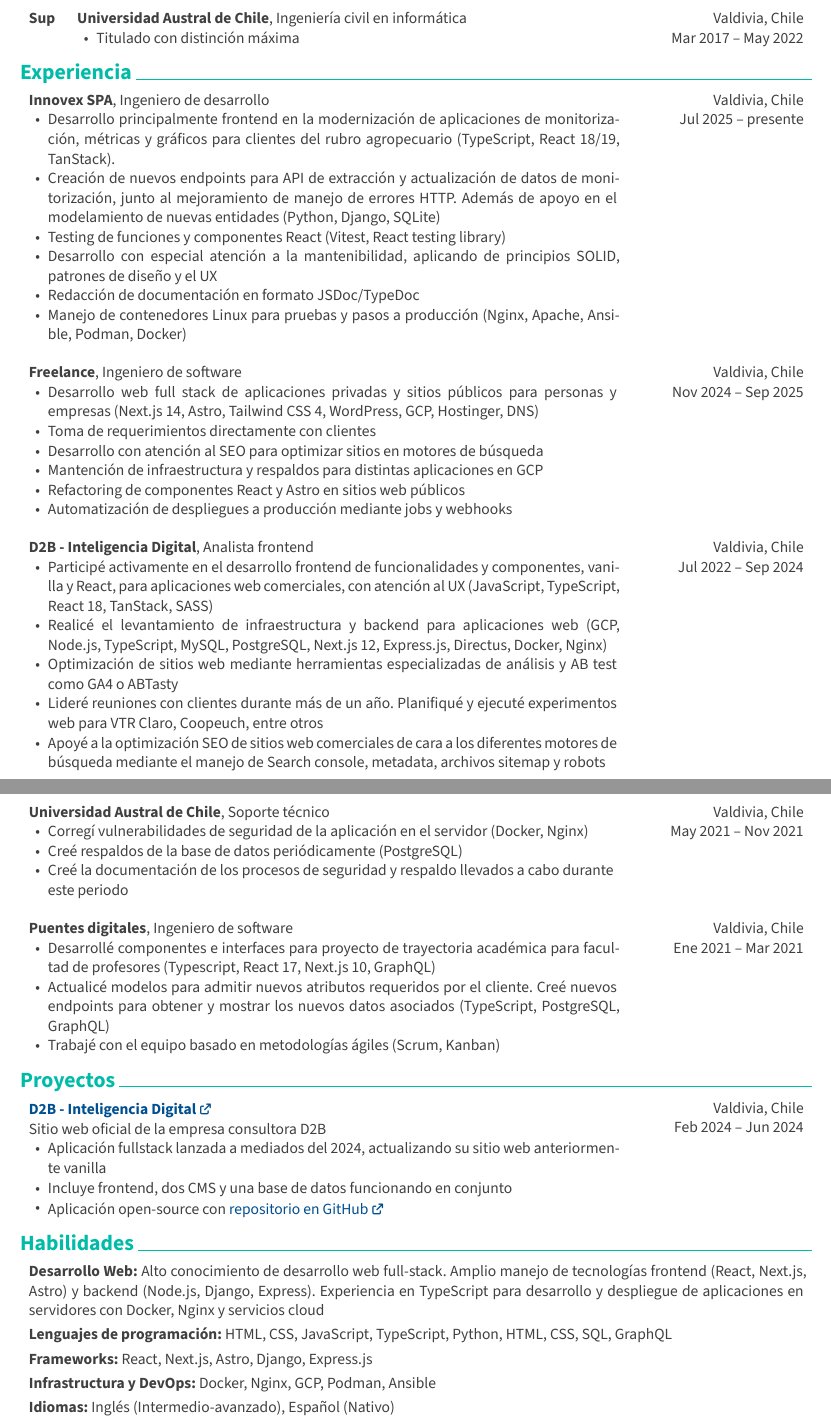
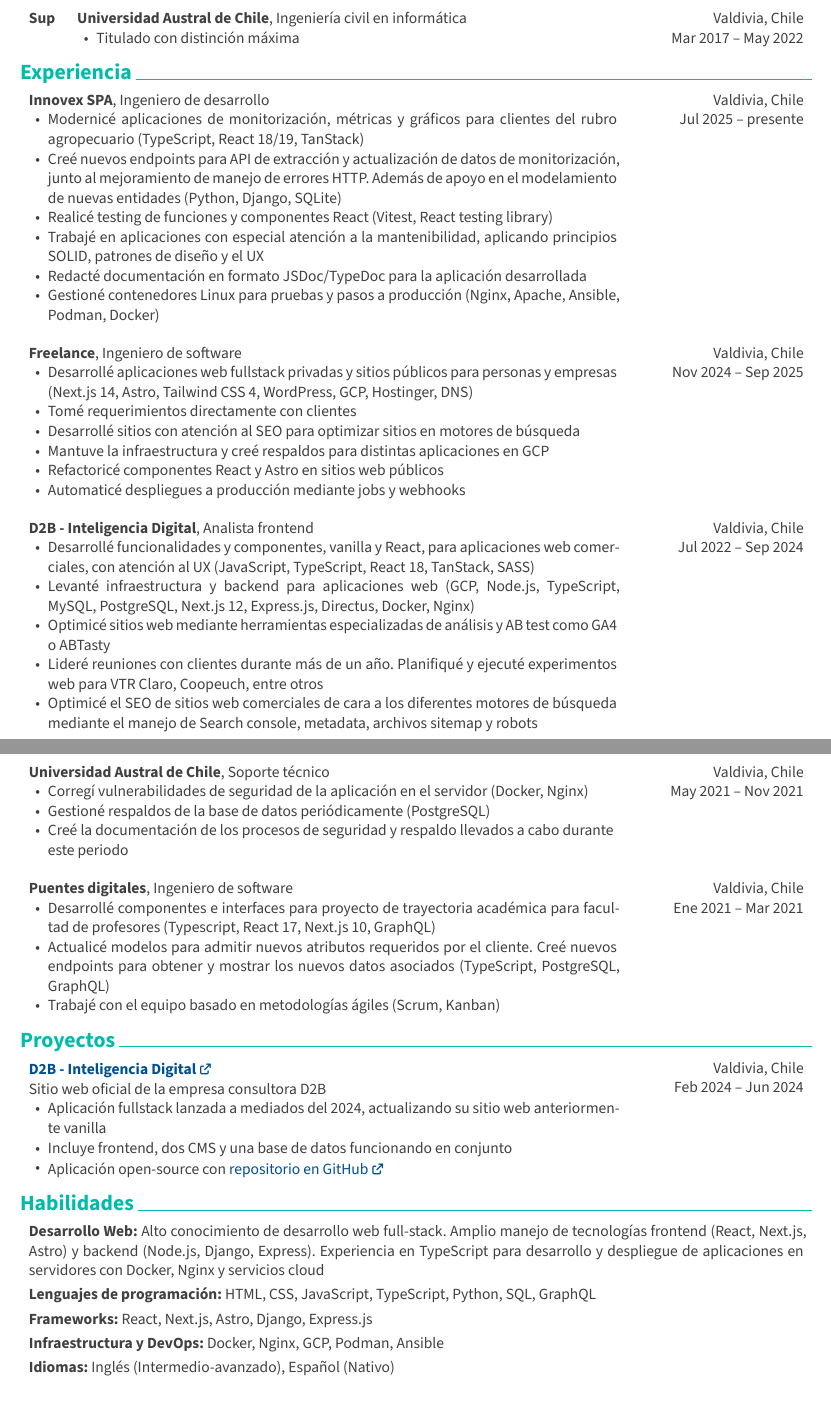
Before and after one commit to FabianMorag/fabian-morag-portfolio, a Typst document (rendercv_output/Fabián_Morag_CV.typ, which reads Fabián_Morag_CV.yaml): two parts of pages 1 and 2 of 2, joined at a grey line, cut so that both start at the same text. The pictures show the PDF file rendercv_output/Fabián_Morag_CV.pdf that the author committed with the source.

Commit message:
Refactor CV and experience descriptions for clarity and consistency

```diff
--- a/Fabián_Morag_CV.yaml
+++ b/Fabián_Morag_CV.yaml
@@ -31,12 +31,12 @@
         end_date:
         location: Valdivia, Chile
         highlights:
-          - Trabajé principalmente frontend en la modernización de aplicaciones de monitorización, métricas y gráficos para clientes del rubro agropecuario (TypeScript, React 18/19, TanStack)
-          - Creación de nuevos endpoints para API de extracción y actualización de datos de monitorización, junto al mejoramiento de manejo de errores HTTP. Además de apoyo en el modelamiento de nuevas entidades (Python, Django, SQLite)
+          - Modernicé aplicaciones de monitorización, métricas y gráficos para clientes del rubro agropecuario (TypeScript, React 18/19, TanStack)
+          - Creé nuevos endpoints para API de extracción y actualización de datos de monitorización, junto al mejoramiento de manejo de errores HTTP. Además de apoyo en el modelamiento de nuevas entidades (Python, Django, SQLite)
           - Realicé testing de funciones y componentes React (Vitest, React testing library)
-          - Trabajé las aplicaciones con especial atención a la mantenibilidad, aplicando de principios SOLID, patrones de diseño y el UX
+          - Trabajé en aplicaciones con especial atención a la mantenibilidad, aplicando principios SOLID, patrones de diseño y el UX
           - Redacté documentación en formato JSDoc/TypeDoc para la aplicación desarrollada
-          - Hice gestión de contenedores Linux para pruebas y pasos a producción (Nginx, Apache, Ansible, Podman, Docker)
+          - Gestioné contenedores Linux para pruebas y pasos a producción (Nginx, Apache, Ansible, Podman, Docker)
       - company: Freelance
         position: Ingeniero de software
         start_date: 2024-11
@@ -46,20 +46,20 @@
           - Desarrollé aplicaciones web fullstack privadas y sitios públicos para personas y empresas (Next.js 14, Astro, Tailwind CSS 4, WordPress, GCP, Hostinger, DNS)
           - Tomé requerimientos directamente con clientes
           - Desarrollé sitios con atención al SEO para optimizar sitios en motores de búsqueda
-          - Realicé mantención de infraestructura y respaldos para distintas aplicaciones en GCP
-          - Realicé refactoring de componentes React y Astro en sitios web públicos
-          - Automaticé de despliegues a producción mediante jobs y webhooks
+          - Mantuve la infraestructura y creé respaldos para distintas aplicaciones en GCP
+          - Refactoricé componentes React y Astro en sitios web públicos
+          - Automaticé despliegues a producción mediante jobs y webhooks
       - company: D2B - Inteligencia Digital
         position: Analista frontend
         start_date: 2022-07
         end_date: 2024-09
         location: Valdivia, Chile
         highlights:
-          - Participé activamente en el desarrollo frontend de funcionalidades y componentes, vanilla y React, para aplicaciones web comerciales, con atención al UX (JavaScript, TypeScript, React 18, TanStack, SASS)
-          - Realicé el levantamiento de infraestructura y backend para aplicaciones web (GCP, Node.js, TypeScript, MySQL, PostgreSQL, Next.js 12, Express.js, Directus, Docker, Nginx)
-          - Trabajé en la optimización de sitios web mediante herramientas especializadas de análisis y AB test como GA4 o ABTasty
+          - Desarrollé funcionalidades y componentes, vanilla y React, para aplicaciones web comerciales, con atención al UX (JavaScript, TypeScript, React 18, TanStack, SASS)
+          - Levanté infraestructura y backend para aplicaciones web (GCP, Node.js, TypeScript, MySQL, PostgreSQL, Next.js 12, Express.js, Directus, Docker, Nginx)
+          - Optimicé sitios web mediante herramientas especializadas de análisis y AB test como GA4 o ABTasty
           - Lideré reuniones con clientes durante más de un año. Planifiqué y ejecuté experimentos web para VTR Claro, Coopeuch, entre otros
-          - Apoyé a la optimización SEO de sitios web comerciales de cara a los diferentes motores de búsqueda mediante el manejo de Search console, metadata, archivos sitemap y robots
+          - Optimicé el SEO de sitios web comerciales de cara a los diferentes motores de búsqueda mediante el manejo de Search console, metadata, archivos sitemap y robots
       - company: Universidad Austral de Chile
         position: Soporte técnico
         start_date: 2021-05
@@ -67,7 +67,7 @@
         location: Valdivia, Chile
         highlights:
           - Corregí vulnerabilidades de seguridad de la aplicación en el servidor (Docker, Nginx)
-          - Creé respaldos de la base de datos periódicamente (PostgreSQL)
+          - Gestioné respaldos de la base de datos periódicamente (PostgreSQL)
           - Creé la documentación de los procesos de seguridad y respaldo llevados a cabo durante este periodo
       - company: Puentes digitales
         position: Ingeniero de software
@@ -93,10 +93,10 @@
       - label: Desarrollo Web
         details: Alto conocimiento de desarrollo web full-stack. Amplio manejo de tecnologías frontend (React, Next.js, Astro) y backend (Node.js, Django, Express). Experiencia en TypeScript para desarrollo y despliegue de aplicaciones en servidores con Docker, Nginx y servicios cloud
       - label: Lenguajes de programación
-        details: HTML, CSS, JavaScript, TypeScript, Python, HTML, CSS, SQL, GraphQL
+        details: HTML, CSS, JavaScript, TypeScript, Python, SQL, GraphQL
       - label: Frameworks
         details: React, Next.js, Astro, Django, Express.js
-      - label: Infrastructura y DevOps
+      - label: Infraestructura y DevOps
         details: Docker, Nginx, GCP, Podman, Ansible
       - label: Idiomas
         details: Inglés (Intermedio-avanzado), Español (Nativo)
--- a/rendercv_output/Fabián_Morag_CV.typ
+++ b/rendercv_output/Fabián_Morag_CV.typ
@@ -125,5 +125,5 @@
   [
     #strong[Innovex SPA], Ingeniero de desarrollo
 
-    - Desarrollo principalmente frontend en la modernización de aplicaciones de monitorización, métricas y gráficos para clientes del rubro agropecuario (TypeScript, React 18\/19, TanStack).
+    - Modernicé aplicaciones de monitorización, métricas y gráficos para clientes del rubro agropecuario (TypeScript, React 18\/19, TanStack)
 
@@ -131,11 +131,11 @@
 
-    - Testing de funciones y componentes React (Vitest, React testing library)
+    - Realicé testing de funciones y componentes React (Vitest, React testing library)
 
-    - Desarrollo con especial atención a la mantenibilidad, aplicando de principios SOLID, patrones de diseño y el UX
+    - Trabajé en aplicaciones con especial atención a la mantenibilidad, aplicando principios SOLID, patrones de diseño y el UX
 
-    - Redacción de documentación en formato JSDoc\/TypeDoc
+    - Redacté documentación en formato JSDoc\/TypeDoc para la aplicación desarrollada
 
-    - Manejo de contenedores Linux para pruebas y pasos a producción (Nginx, Apache, Ansible, Podman, Docker)
+    - Gestioné contenedores Linux para pruebas y pasos a producción (Nginx, Apache, Ansible, Podman, Docker)
 
   ],
   [
@@ -150,17 +150,17 @@
   [
     #strong[Freelance], Ingeniero de software
 
-    - Desarrollo web full stack de aplicaciones privadas y sitios públicos para personas y empresas (Next.js 14, Astro, Tailwind CSS 4, WordPress, GCP, Hostinger, DNS)
+    - Desarrollé aplicaciones web fullstack privadas y sitios públicos para personas y empresas (Next.js 14, Astro, Tailwind CSS 4, WordPress, GCP, Hostinger, DNS)
 
-    - Toma de requerimientos directamente con clientes
+    - Tomé requerimientos directamente con clientes
 
-    - Desarrollo con atención al SEO para optimizar sitios en motores de búsqueda
+    - Desarrollé sitios con atención al SEO para optimizar sitios en motores de búsqueda
 
-    - Mantención de infraestructura y respaldos para distintas aplicaciones en GCP
+    - Mantuve la infraestructura y creé respaldos para distintas aplicaciones en GCP
 
-    - Refactoring de componentes React y Astro en sitios web públicos
+    - Refactoricé componentes React y Astro en sitios web públicos
 
-    - Automatización de despliegues a producción mediante jobs y webhooks
+    - Automaticé despliegues a producción mediante jobs y webhooks
 
   ],
   [
@@ -175,15 +175,15 @@
   [
     #strong[D2B - Inteligencia Digital], Analista frontend
 
-    - Participé activamente en el desarrollo frontend de funcionalidades y componentes, vanilla y React, para aplicaciones web comerciales, con atención al UX (JavaScript, TypeScript, React 18, TanStack, SASS)
+    - Desarrollé funcionalidades y componentes, vanilla y React, para aplicaciones web comerciales, con atención al UX (JavaScript, TypeScript, React 18, TanStack, SASS)
 
-    - Realicé el levantamiento de infraestructura y backend para aplicaciones web (GCP, Node.js, TypeScript, MySQL, PostgreSQL, Next.js 12, Express.js, Directus, Docker, Nginx)
+    - Levanté infraestructura y backend para aplicaciones web (GCP, Node.js, TypeScript, MySQL, PostgreSQL, Next.js 12, Express.js, Directus, Docker, Nginx)
 
-    - Optimización de sitios web mediante herramientas especializadas de análisis y AB test como GA4 o ABTasty
+    - Optimicé sitios web mediante herramientas especializadas de análisis y AB test como GA4 o ABTasty
 
     - Lideré reuniones con clientes durante más de un año. Planifiqué y ejecuté experimentos web para VTR Claro, Coopeuch, entre otros
 
-    - Apoyé a la optimización SEO de sitios web comerciales de cara a los diferentes motores de búsqueda mediante el manejo de Search console, metadata, archivos sitemap y robots
+    - Optimicé el SEO de sitios web comerciales de cara a los diferentes motores de búsqueda mediante el manejo de Search console, metadata, archivos sitemap y robots
 
   ],
   [
@@ -200,7 +200,7 @@
 
     - Corregí vulnerabilidades de seguridad de la aplicación en el servidor (Docker, Nginx)
 
-    - Creé respaldos de la base de datos periódicamente (PostgreSQL)
+    - Gestioné respaldos de la base de datos periódicamente (PostgreSQL)
 
     - Creé la documentación de los procesos de seguridad y respaldo llevados a cabo durante este periodo
 
@@ -259,10 +259,10 @@
 
 #strong[Desarrollo Web:] Alto conocimiento de desarrollo web full-stack. Amplio manejo de tecnologías frontend (React, Next.js, Astro) y backend (Node.js, Django, Express). Experiencia en TypeScript para desarrollo y despliegue de aplicaciones en servidores con Docker, Nginx y servicios cloud
 
-#strong[Lenguajes de programación:] HTML, CSS, JavaScript, TypeScript, Python, HTML, CSS, SQL, GraphQL
+#strong[Lenguajes de programación:] HTML, CSS, JavaScript, TypeScript, Python, SQL, GraphQL
 
 #strong[Frameworks:] React, Next.js, Astro, Django, Express.js
 
-#strong[Infrastructura y DevOps:] Docker, Nginx, GCP, Podman, Ansible
+#strong[Infraestructura y DevOps:] Docker, Nginx, GCP, Podman, Ansible
 
 #strong[Idiomas:] Inglés (Intermedio-avanzado), Español (Nativo)
```
Also changed, not shown: rendercv_output/Fabián_Morag_CV.pdf, rendercv_output/Fabián_Morag_CV.typ (2 more changed lines), 1 other file.
